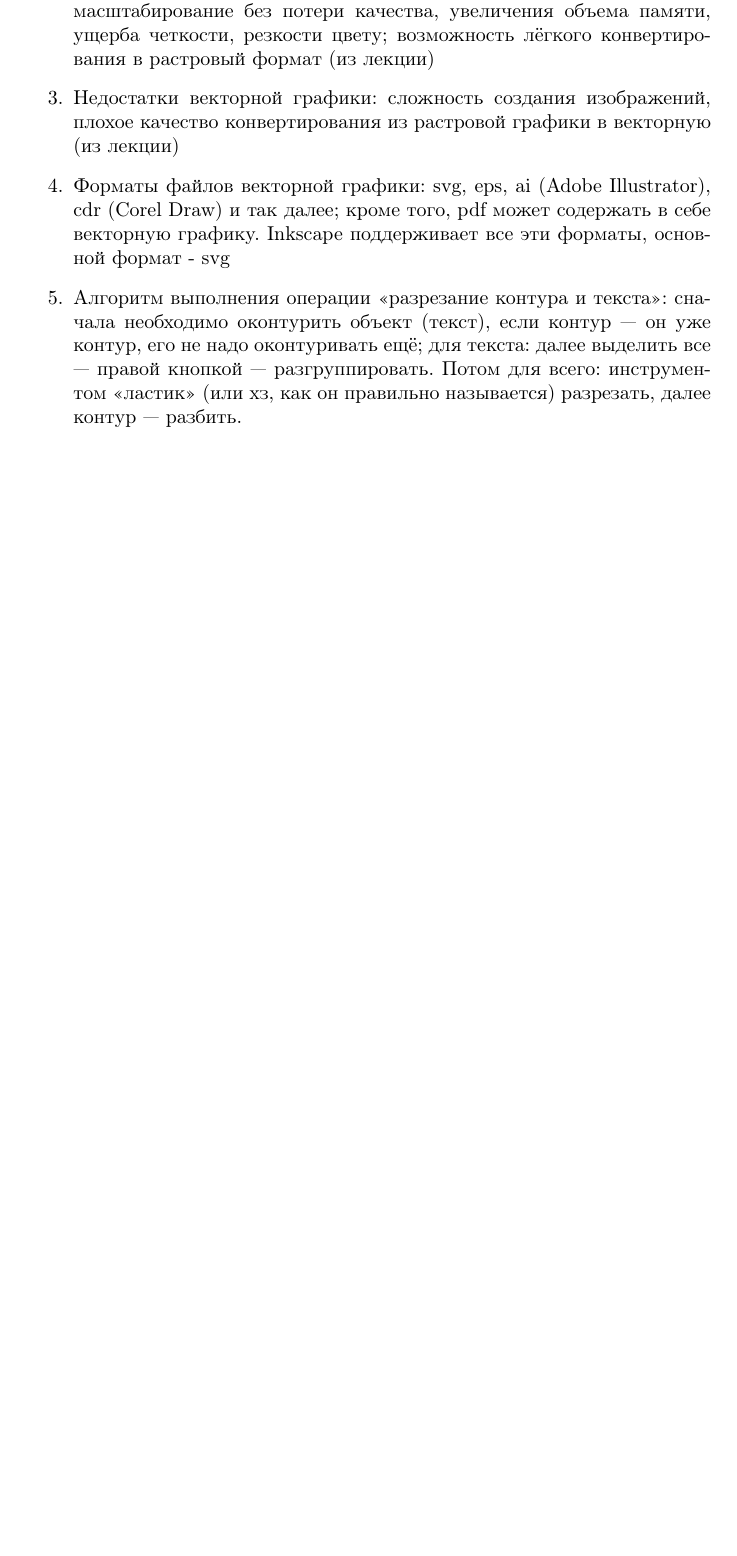
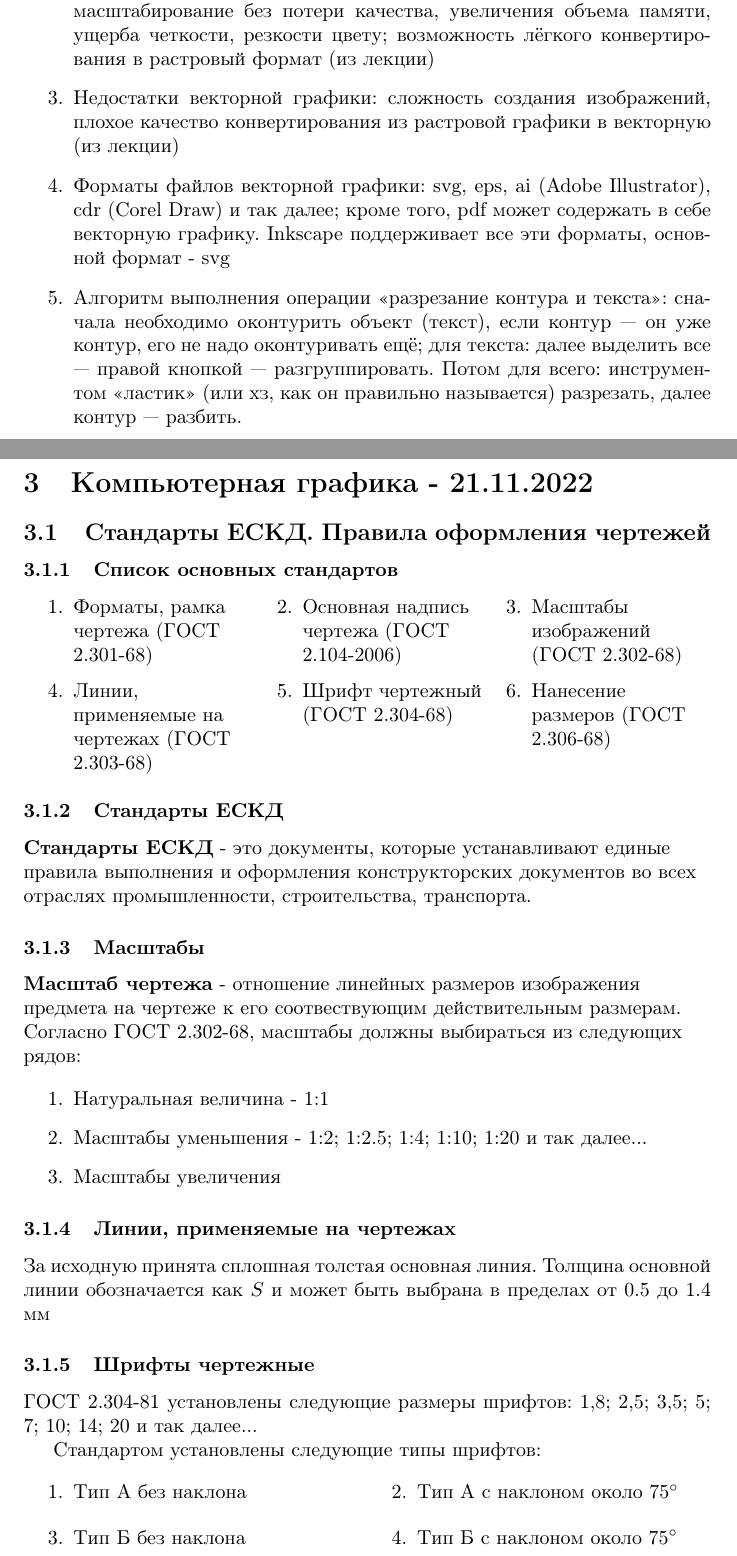
Before and after one commit to BFI-2202/computer_graphics_notes, a LaTeX document (years/year_01/semester_01/november/november.tex): part of page 5 of 5 before the commit and two parts of pages 5 and 6 of 6 after it, the two joined at a grey line, cut so that both start at the same text, the shorter picture padded with empty space. Compiled offline with pdfLaTeX.

Commit message:
Upload notes of 21-11-2022 lecture

```diff
--- a/years/year_01/semester_01/november/november.tex
+++ b/years/year_01/semester_01/november/november.tex
@@ -115,4 +115,51 @@
     \item Алгоритм выполнения операции «разрезание контура и текста»: сначала необходимо оконтурить объект (текст), если контур — он уже контур, его не надо оконтуривать ещё; для текста: далее выделить все — правой кнопкой — разгруппировать. Потом для всего: инструментом «ластик» (или хз, как он правильно называется) разрезать, далее контур — разбить.
 \end{enumerate}
 
+\pagebreak
+\section{Компьютерная графика - 21.11.2022}
+
+\subsection{Стандарты ЕСКД. Правила оформления чертежей}
+
+\subsubsection{Список основных стандартов}
+
+\begin{flushleft}
+
+\begin{multienumerate}
+    \mitemxxx{Форматы, рамка чертежа (ГОСТ 2.301-68)}{Основная надпись чертежа (ГОСТ 2.104-2006)}{Масштабы изображений (ГОСТ 2.302-68)}
+    \mitemxxx{Линии, применяемые на чертежах (ГОСТ 2.303-68)}{Шрифт чертежный (ГОСТ 2.304-68)}{Нанесение размеров (ГОСТ 2.306-68)}
+\end{multienumerate}
+
+\subsubsection{Стандарты ЕСКД}
+
+\textbf{Стандарты ЕСКД} - это документы, которые устанавливают единые правила выполнения и оформления конструкторских документов во всех отраслях промышленности, строительства, транспорта.
+
+\subsubsection{Масштабы}
+
+\textbf{Масштаб чертежа} - отношение линейных размеров изображения предмета на чертеже к его соотвествующим действительным размерам.
+
+Согласно ГОСТ 2.302-68, масштабы должны выбираться из следующих рядов:
+
+\begin{enumerate}
+    \item Натуральная величина - 1:1
+    \item Масштабы уменьшения - 1:2; 1:2.5; 1:4; 1:10; 1:20 и так далее...
+    \item Масштабы увеличения
+\end{enumerate}
+
+\end{flushleft}
+
+\subsubsection{Линии, применяемые на чертежах}
+
+За исходную принята сплошная толстая основная линия. Толщина основной линии обозначается как $S$ и может быть выбрана в пределах от 0.5 до 1.4 мм
+
+\subsubsection{Шрифты чертежные}
+
+ГОСТ 2.304-81 установлены следующие размеры шрифтов: 1,8; 2,5; 3,5; 5; 7; 10; 14; 20 и так далее...
+
+Стандартом установлены следующие типы шрифтов:
+
+\begin{multienumerate}
+    \mitemxx{Тип А без наклона}{Тип А с наклоном около $75^\circ$}
+    \mitemxx{Тип Б без наклона}{Тип Б с наклоном около $75^\circ$}
+\end{multienumerate}
+
 \end{document}
```
Also changed, not shown: years/year_01/semester_01/november/21-11-2022.tex (added, +65 -0 lines).
